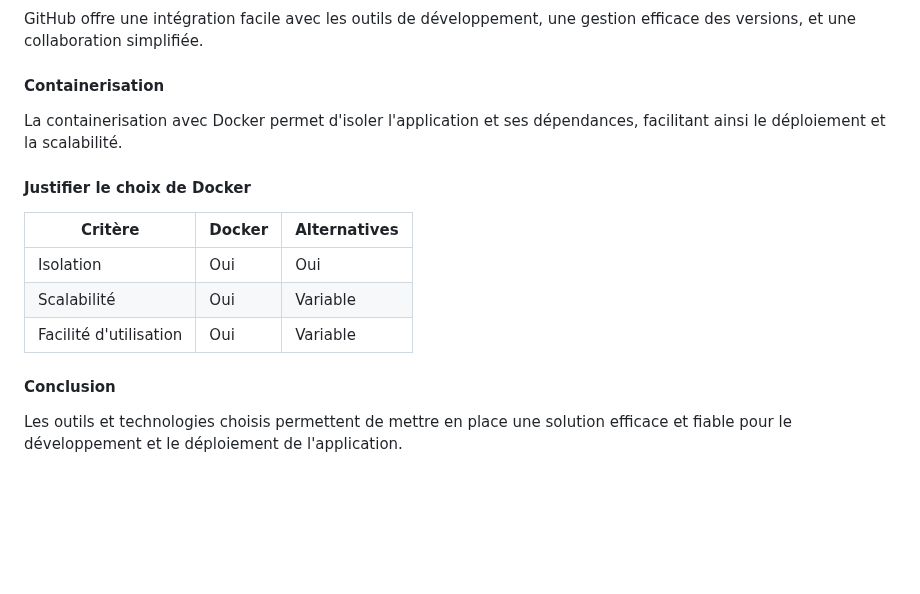
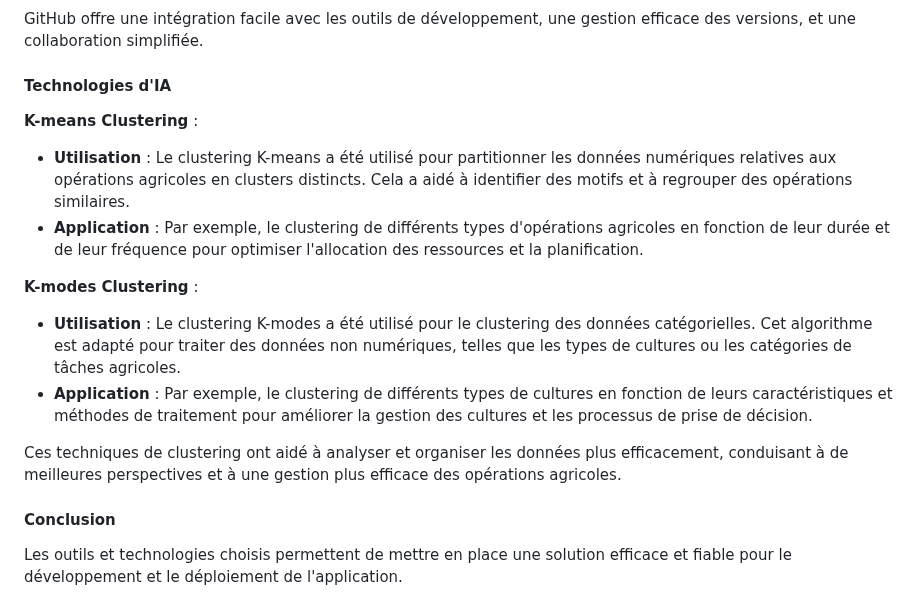
Before and after one commit to samirswidi/viticultureV1, a Markdown page: report.md, the part around the change. Rendered like a GitHub page; blank space fills up the shorter version.

Commit message:
add ai description to the report

```diff
--- a/report.md
+++ b/report.md
@@ -35,15 +35,17 @@ GitHub est utilisé pour la gestion du code source et la collaboration entre les
 #### Justifier le choix de GitHub
 GitHub offre une intégration facile avec les outils de développement, une gestion efficace des versions, et une collaboration simplifiée.
 
-#### Containerisation
-La containerisation avec Docker permet d'isoler l'application et ses dépendances, facilitant ainsi le déploiement et la scalabilité.
+#### Technologies d'IA
 
-#### Justifier le choix de Docker
-| Critère          | Docker | Alternatives |
-|------------------|--------|--------------|
-| Isolation        | Oui    | Oui          |
-| Scalabilité      | Oui    | Variable     |
-| Facilité d'utilisation | Oui | Variable  |
+**K-means Clustering** :
+- **Utilisation** : Le clustering K-means a été utilisé pour partitionner les données numériques relatives aux opérations agricoles en clusters distincts. Cela a aidé à identifier des motifs et à regrouper des opérations similaires.
+- **Application** : Par exemple, le clustering de différents types d'opérations agricoles en fonction de leur durée et de leur fréquence pour optimiser l'allocation des ressources et la planification.
+
+**K-modes Clustering** :
+- **Utilisation** : Le clustering K-modes a été utilisé pour le clustering des données catégorielles. Cet algorithme est adapté pour traiter des données non numériques, telles que les types de cultures ou les catégories de tâches agricoles.
+- **Application** : Par exemple, le clustering de différents types de cultures en fonction de leurs caractéristiques et méthodes de traitement pour améliorer la gestion des cultures et les processus de prise de décision.
+
+Ces techniques de clustering ont aidé à analyser et organiser les données plus efficacement, conduisant à de meilleures perspectives et à une gestion plus efficace des opérations agricoles.
 
 #### Conclusion
 Les outils et technologies choisis permettent de mettre en place une solution efficace et fiable pour le développement et le déploiement de l'application.
```
